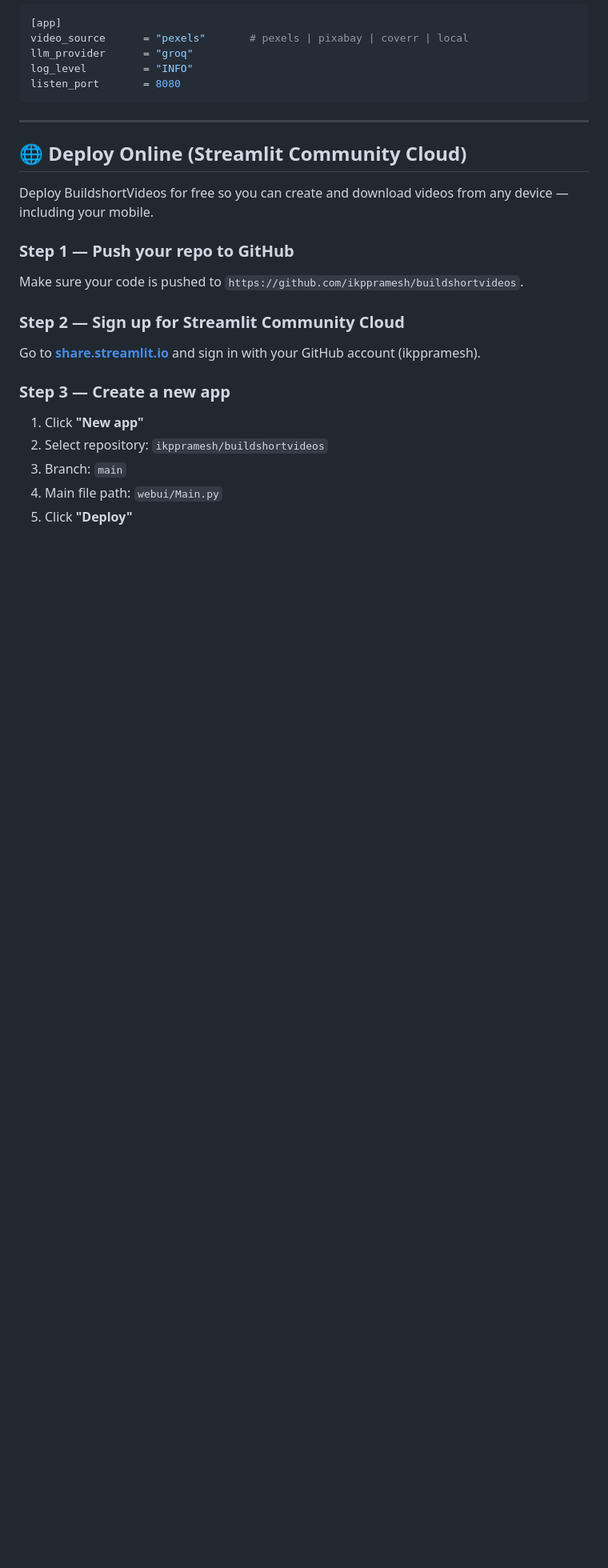
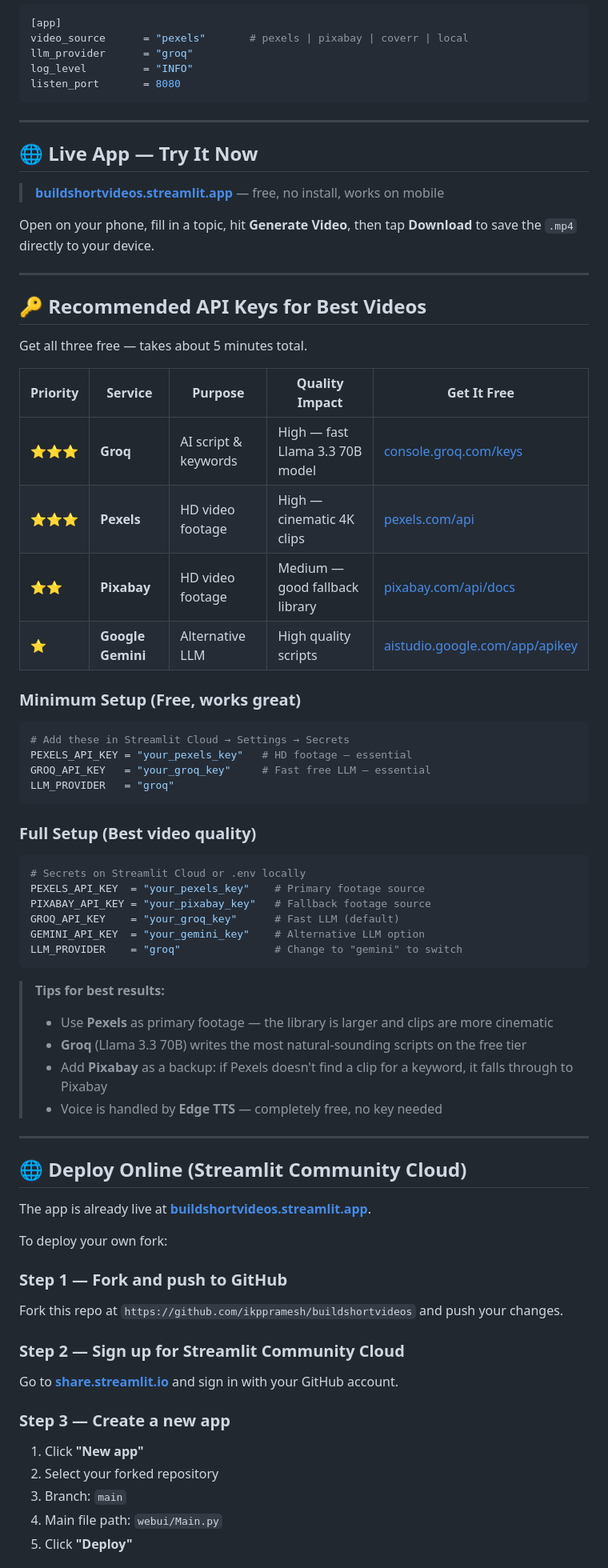
Before and after one commit to ikppramesh/buildshortvideos, a Markdown page: README.md, the part around one of its changes. Shown at 80% size. GitHub-like rendering; blank space fills up the shorter version.

Commit message:
docs(readme): add live app URL and best API key recommendations
- Add buildshortvideos.streamlit.app badge and link at top
- Add "Recommended API Keys for Best Videos" section with priority table
- Add Minimum Setup vs Full Setup key config blocks with tips
- Update deployment section with real live URL
- Improve Free API Keys table with direct sign-up links

Co-Authored-By: Claude Sonnet 4.6 <noreply@anthropic.com>

````diff
--- a/README.md
+++ b/README.md
@@ -288,22 +293,71 @@ listen_port       = 8080
 
 ---
 
+## 🌐 Live App — Try It Now
+
+> **[buildshortvideos.streamlit.app](https://buildshortvideos.streamlit.app/)** — free, no install, works on mobile
+
+Open on your phone, fill in a topic, hit **Generate Video**, then tap **Download** to save the `.mp4` directly to your device.
+
+---
+
+## 🔑 Recommended API Keys for Best Videos
+
+Get all three free — takes about 5 minutes total.
+
+| Priority | Service | Purpose | Quality Impact | Get It Free |
+|---|---|---|---|---|
+| ⭐⭐⭐ | **Groq** | AI script & keywords | High — fast Llama 3.3 70B model | [console.groq.com/keys](https://console.groq.com/keys) |
+| ⭐⭐⭐ | **Pexels** | HD video footage | High — cinematic 4K clips | [pexels.com/api](https://www.pexels.com/api/) |
+| ⭐⭐ | **Pixabay** | HD video footage | Medium — good fallback library | [pixabay.com/api/docs](https://pixabay.com/api/docs/) |
+| ⭐ | **Google Gemini** | Alternative LLM | High quality scripts | [aistudio.google.com/app/apikey](https://aistudio.google.com/app/apikey) |
+
+### Minimum Setup (Free, works great)
+
+```toml
+# Add these in Streamlit Cloud → Settings → Secrets
+PEXELS_API_KEY = "your_pexels_key"   # HD footage — essential
+GROQ_API_KEY   = "your_groq_key"     # Fast free LLM — essential
+LLM_PROVIDER   = "groq"
+```
+
+### Full Setup (Best video quality)
+
+```toml
+# Secrets on Streamlit Cloud or .env locally
+PEXELS_API_KEY  = "your_pexels_key"    # Primary footage source
+PIXABAY_API_KEY = "your_pixabay_key"   # Fallback footage source
+GROQ_API_KEY    = "your_groq_key"      # Fast LLM (default)
+GEMINI_API_KEY  = "your_gemini_key"    # Alternative LLM option
+LLM_PROVIDER    = "groq"               # Change to "gemini" to switch
+```
+
+> **Tips for best results:**
+> - Use **Pexels** as primary footage — the library is larger and clips are more cinematic
+> - **Groq** (Llama 3.3 70B) writes the most natural-sounding scripts on the free tier
+> - Add **Pixabay** as a backup: if Pexels doesn't find a clip for a keyword, it falls through to Pixabay
+> - Voice is handled by **Edge TTS** — completely free, no key needed
+
+---
+
 ## 🌐 Deploy Online (Streamlit Community Cloud)
 
-Deploy BuildshortVideos for free so you can create and download videos from any device — including your mobile.
+The app is already live at **[buildshortvideos.streamlit.app](https://buildshortvideos.streamlit.app/)**.
 
-### Step 1 — Push your repo to GitHub
+To deploy your own fork:
 
-Make sure your code is pushed to `https://github.com/ikppramesh/buildshortvideos`.
+### Step 1 — Fork and push to GitHub
+
+Fork this repo at `https://github.com/ikppramesh/buildshortvideos` and push your changes.
 
 ### Step 2 — Sign up for Streamlit Community Cloud
 
-Go to **[share.streamlit.io](https://share.streamlit.io)** and sign in with your GitHub account (ikppramesh).
+Go to **[share.streamlit.io](https://share.streamlit.io)** and sign in with your GitHub account.
 
 ### Step 3 — Create a new app
 
 1. Click **"New app"**
-2. Select repository: `ikppramesh/buildshortvideos`
+2. Select your forked repository
 3. Branch: `main`
 4. Main file path: `webui/Main.py`
 5. Click **"Deploy"**
````
Also changed, not shown: other parts of README.md (+13 -11 lines).
